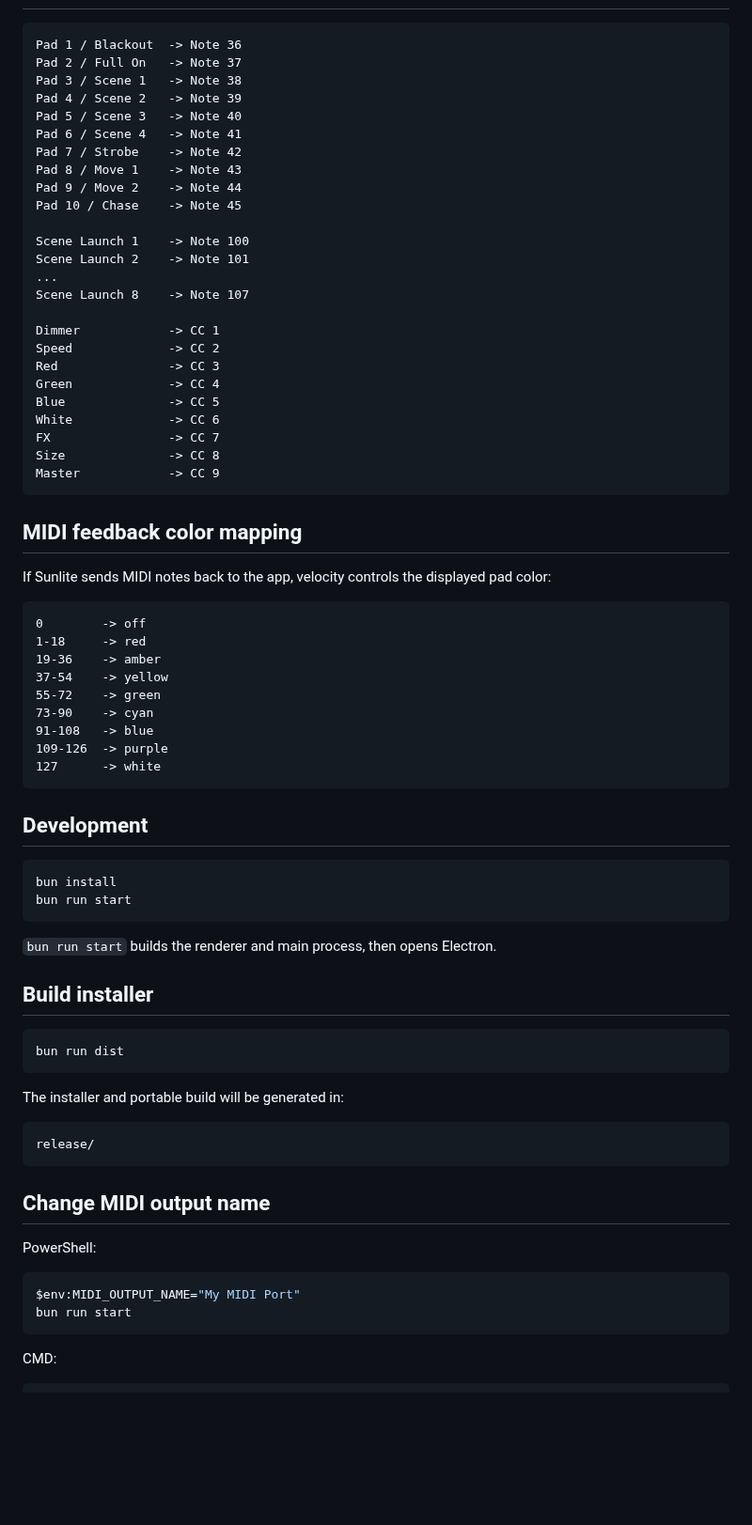
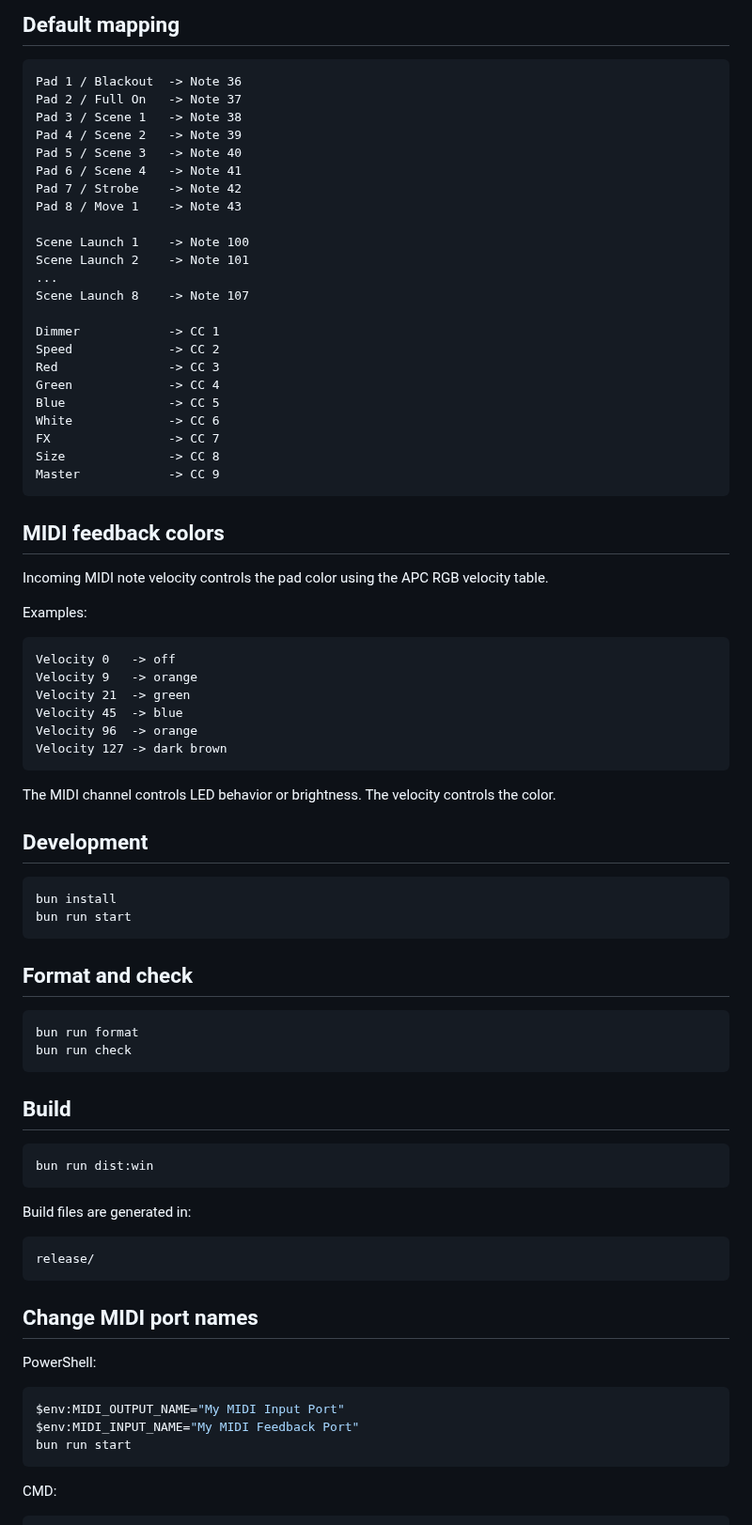
Before and after one commit to jlozoya/sunlite-mobile-midi, a Markdown page: README.md, the part around one of its changes. Shown at 94% size. Drawn GitHub-style; blank space fills up the shorter version.

````diff
--- a/README.md
+++ b/README.md
@@ -47,3 +66,4 @@ The mobile controller uses an APC Mini MK2-inspired layout:
+## Default mapping
 
 ```txt
 Pad 1 / Blackout  -> Note 36
@@ -54,8 +74,6 @@ Pad 5 / Scene 3   -> Note 40
 Pad 6 / Scene 4   -> Note 41
 Pad 7 / Strobe    -> Note 42
 Pad 8 / Move 1    -> Note 43
-Pad 9 / Move 2    -> Note 44
-Pad 10 / Chase    -> Note 45
 
 Scene Launch 1    -> Note 100
 Scene Launch 2    -> Note 101
@@ -73,21 +91,22 @@ Size              -> CC 8
 Master            -> CC 9
 ```
 
-## MIDI feedback color mapping
+## MIDI feedback colors
 
-If Sunlite sends MIDI notes back to the app, velocity controls the displayed pad color:
+Incoming MIDI note velocity controls the pad color using the APC RGB velocity table.
+
+Examples:
 
 ```txt
-0        -> off
-1-18     -> red
-19-36    -> amber
-37-54    -> yellow
-55-72    -> green
-73-90    -> cyan
-91-108   -> blue
-109-126  -> purple
-127      -> white
+Velocity 0   -> off
+Velocity 9   -> orange
+Velocity 21  -> green
+Velocity 45  -> blue
+Velocity 96  -> orange
+Velocity 127 -> dark brown
 ```
+
+The MIDI channel controls LED behavior or brightness. The velocity controls the color.
 
 ## Development
 
@@ -96,26 +115,32 @@ bun install
 bun run start
 ```
 
-`bun run start` builds the renderer and main process, then opens Electron.
-
-## Build installer
+## Format and check
 
 ```bash
-bun run dist
+bun run format
+bun run check
 ```
 
-The installer and portable build will be generated in:
+## Build
+
+```bash
+bun run dist:win
+```
+
+Build files are generated in:
 
 ```txt
 release/
 ```
 
-## Change MIDI output name
+## Change MIDI port names
 
 PowerShell:
 
 ```powershell
-$env:MIDI_OUTPUT_NAME="My MIDI Port"
+$env:MIDI_OUTPUT_NAME="My MIDI Input Port"
+$env:MIDI_INPUT_NAME="My MIDI Feedback Port"
 bun run start
 ```
 
````
Also changed, not shown: other parts of README.md (+65 -39 lines), docs/images/app-preview.png (added).
